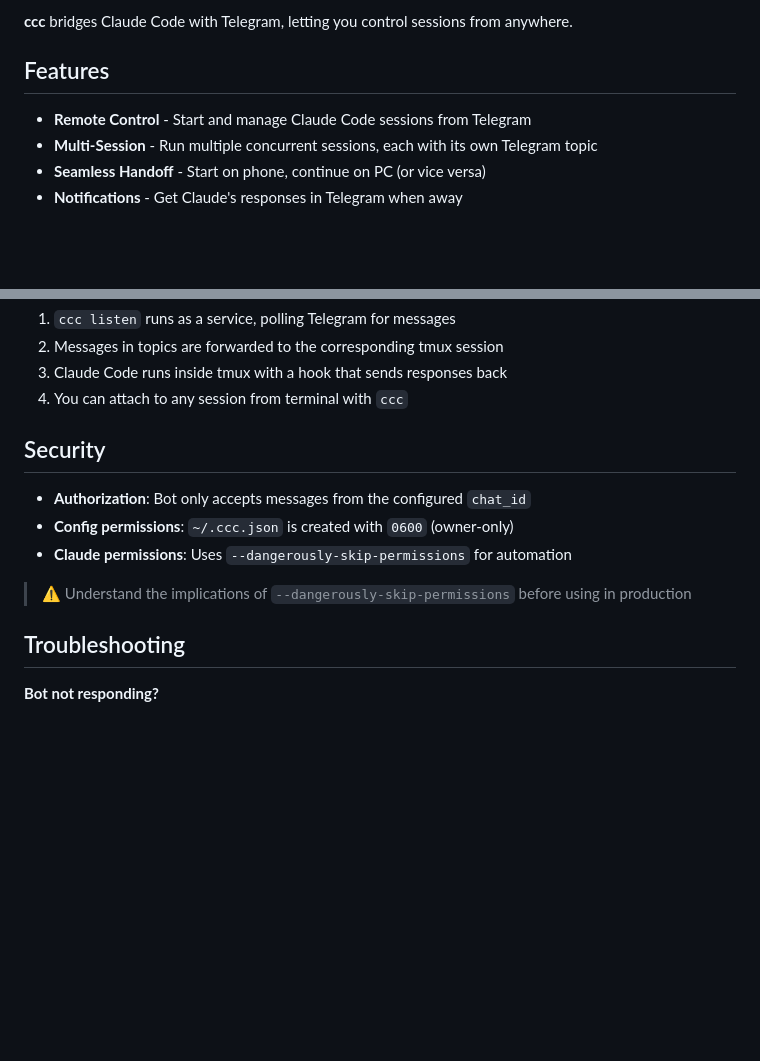
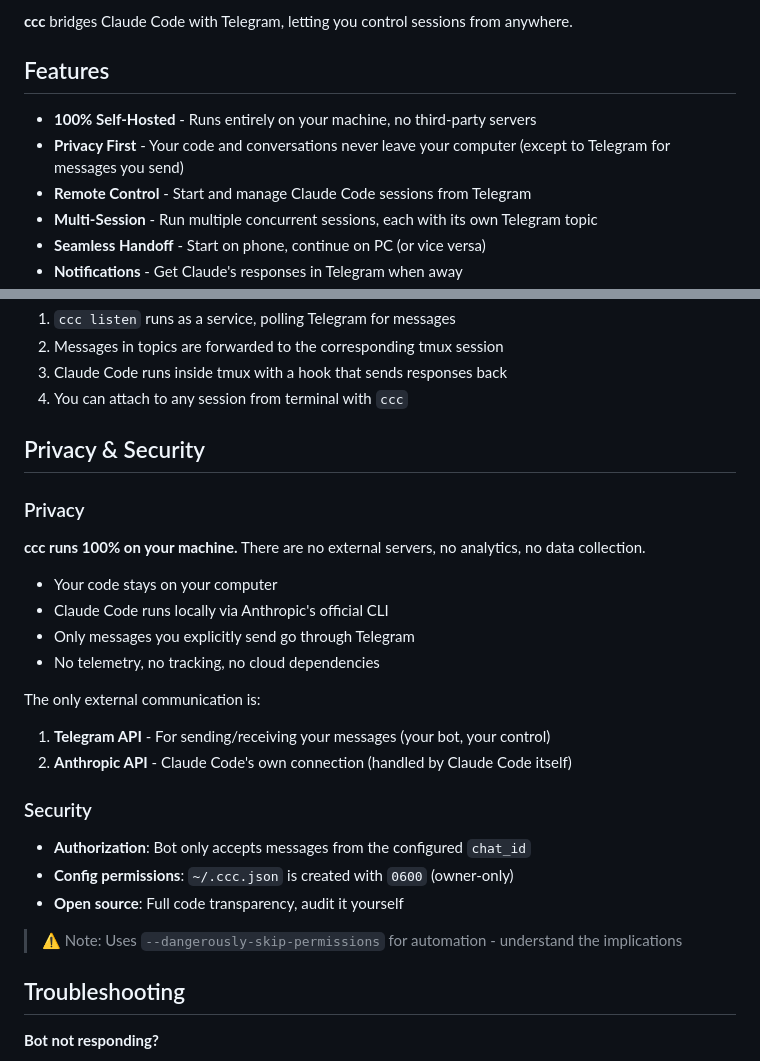
Before and after one commit to rsh3khar/ccc, a Markdown page: README.md, 2 parts joined by grey strips. GitHub-like rendering; blank space fills up the shorter version.

Commit message:
Highlight privacy: 100% self-hosted, no external servers
🤖 Generated with [Claude Code](https://claude.com/claude-code)

Co-Authored-By: Claude Opus 4.5 <noreply@anthropic.com>

```diff
--- a/README.md
+++ b/README.md
@@ -16,6 +16,8 @@ Ever wanted to:
 
 ## Features
 
+- **100% Self-Hosted** - Runs entirely on your machine, no third-party servers
+- **Privacy First** - Your code and conversations never leave your computer (except to Telegram for messages you send)
 - **Remote Control** - Start and manage Claude Code sessions from Telegram
 - **Multi-Session** - Run multiple concurrent sessions, each with its own Telegram topic
 - **Seamless Handoff** - Start on phone, continue on PC (or vice versa)
@@ -275,13 +277,28 @@ Config is stored in `~/.ccc.json`:
 3. Claude Code runs inside tmux with a hook that sends responses back
 4. You can attach to any session from terminal with `ccc`
 
-## Security
+## Privacy & Security
+
+### Privacy
+
+**ccc runs 100% on your machine.** There are no external servers, no analytics, no data collection.
+
+- Your code stays on your computer
+- Claude Code runs locally via Anthropic's official CLI
+- Only messages you explicitly send go through Telegram
+- No telemetry, no tracking, no cloud dependencies
+
+The only external communication is:
+1. **Telegram API** - For sending/receiving your messages (your bot, your control)
+2. **Anthropic API** - Claude Code's own connection (handled by Claude Code itself)
+
+### Security
 
 - **Authorization**: Bot only accepts messages from the configured `chat_id`
 - **Config permissions**: `~/.ccc.json` is created with `0600` (owner-only)
-- **Claude permissions**: Uses `--dangerously-skip-permissions` for automation
+- **Open source**: Full code transparency, audit it yourself
 
-> ⚠️ Understand the implications of `--dangerously-skip-permissions` before using in production
+> ⚠️ Note: Uses `--dangerously-skip-permissions` for automation - understand the implications
 
 ## Troubleshooting
 
```
